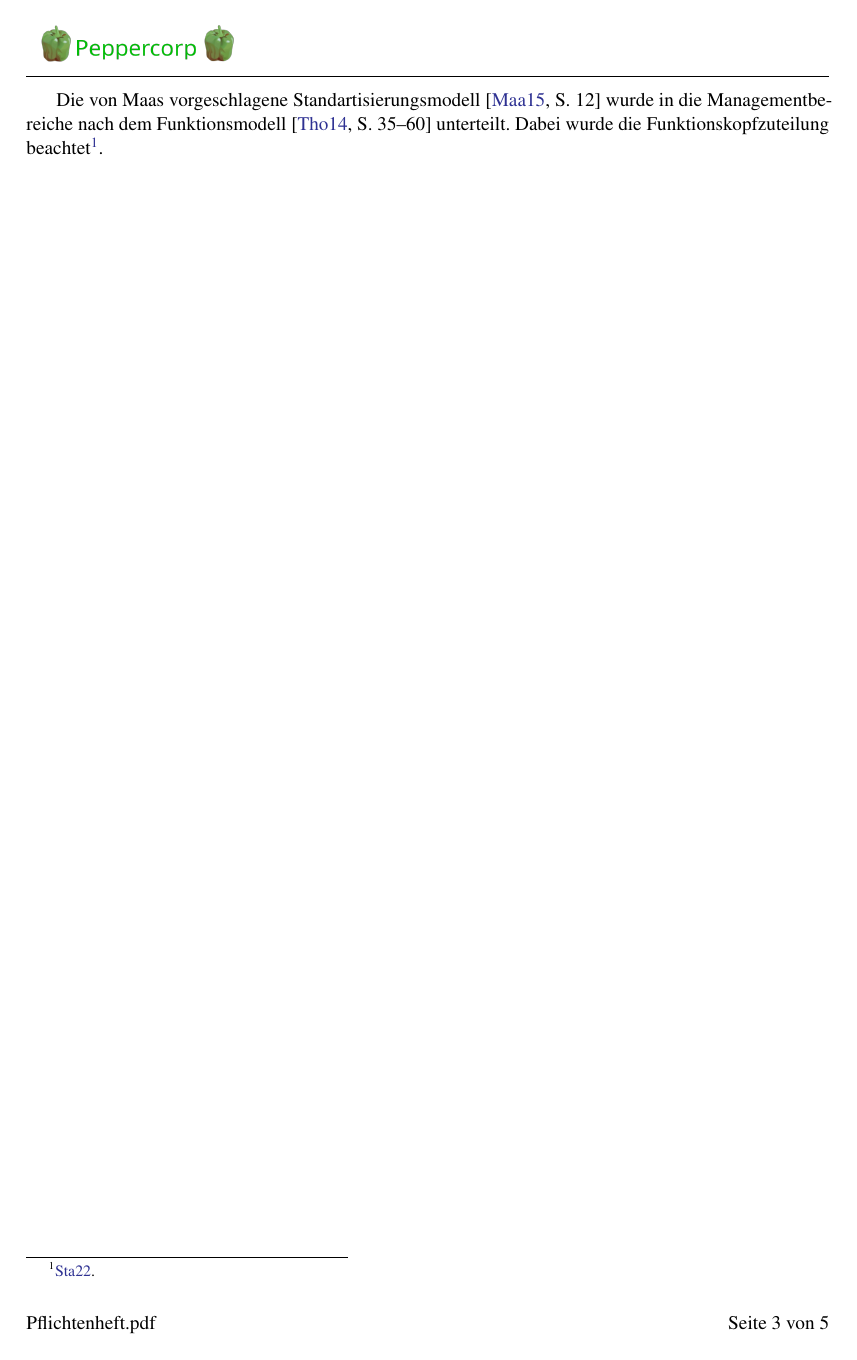
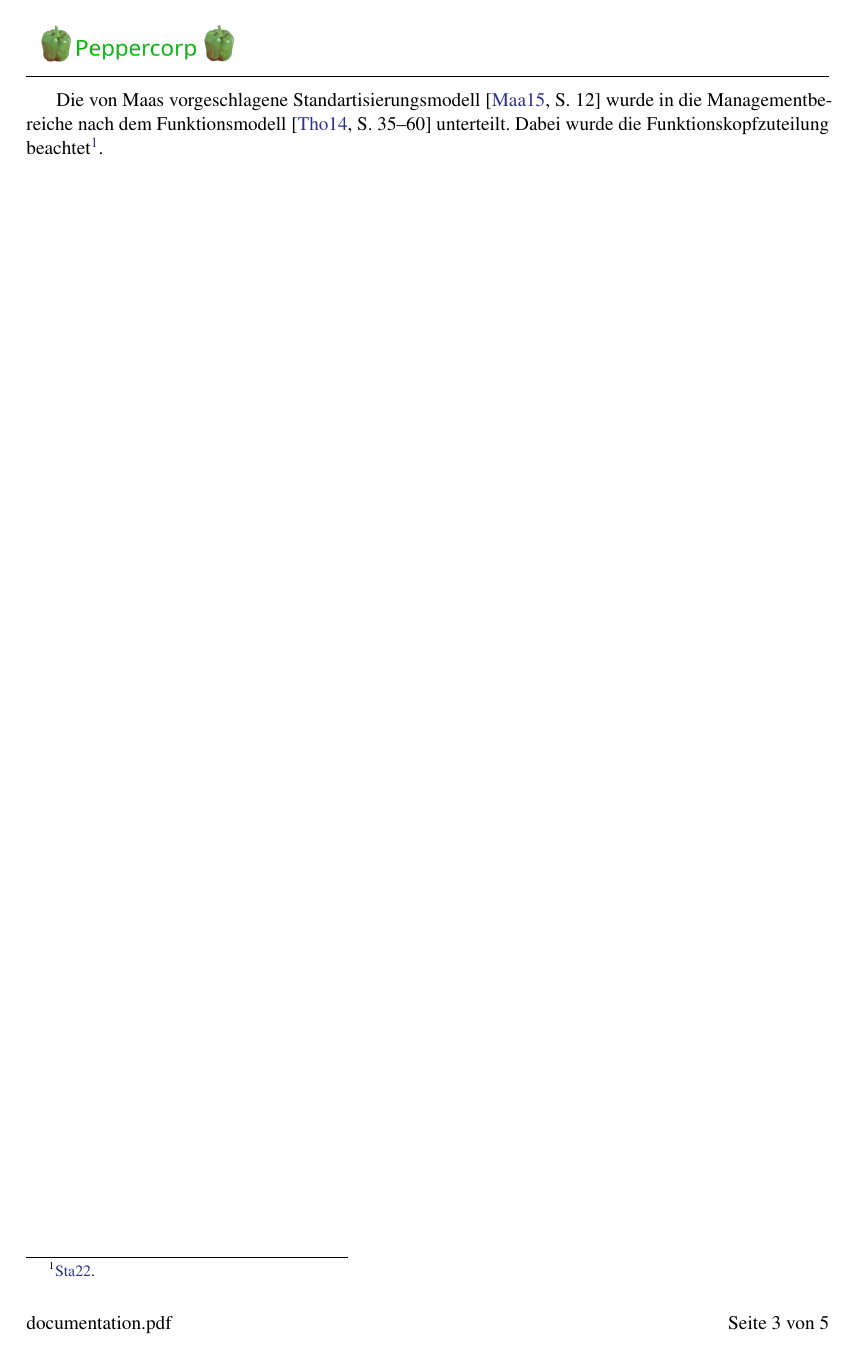
Before and after one commit to stafel/latex-template, a LaTeX document (documentation.tex): page 4 of 6. Compiled offline with pdfLaTeX.

Commit message:
refactor: rename main doc to documentation.tex

```diff
--- a/pflichtenheft.tex
+++ b/documentation.tex
@@ -4,7 +4,7 @@
 \input{format}
 
 % set name to show in footer
-\docname{Pflichtenheft.pdf}
+\docname{documentation.pdf}
 
 % this is the bibligoraphy
 \bibliography{literatur}
```
Also changed, not shown: documentation.pdf (added), pflichtenheft.pdf (deleted).
